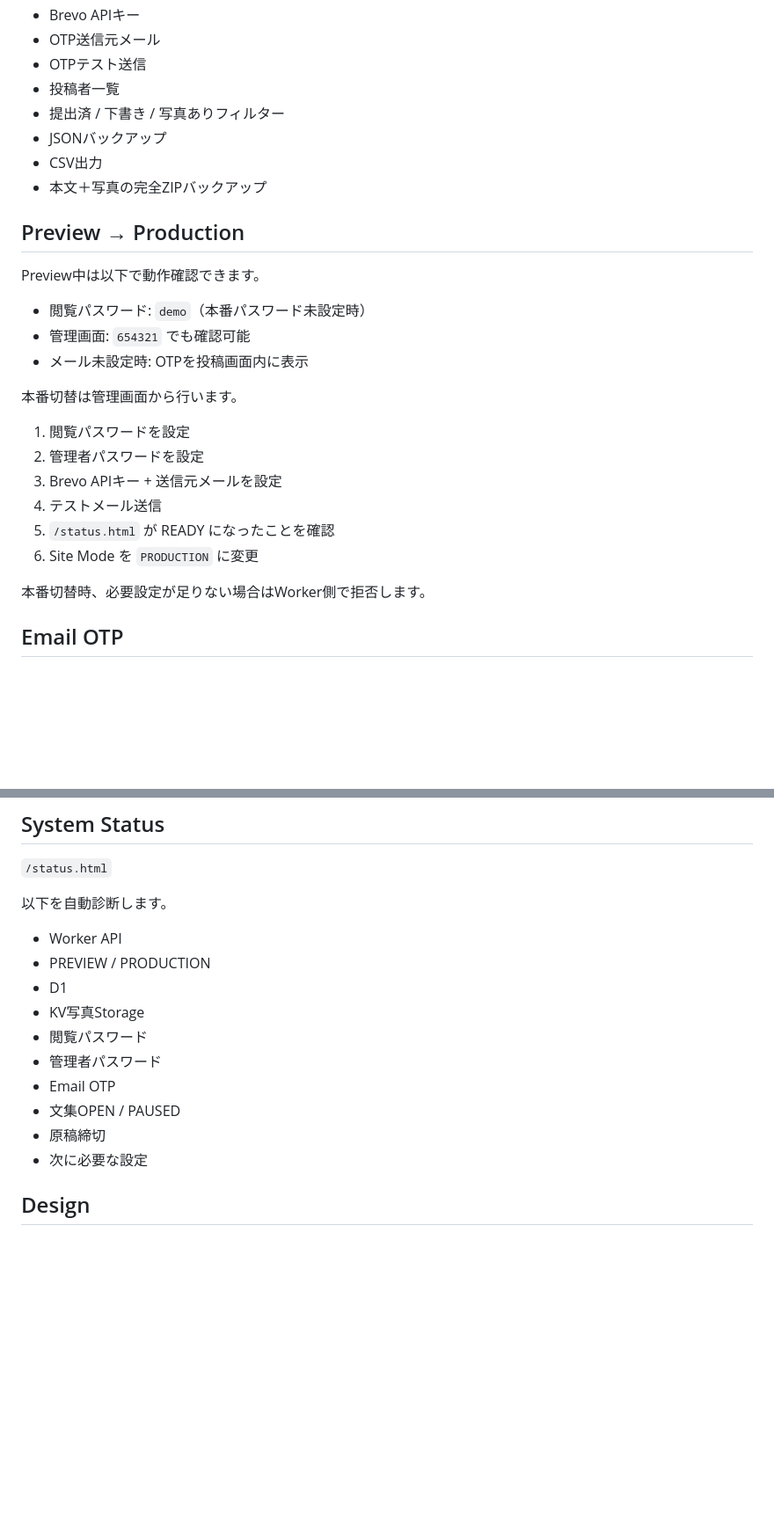
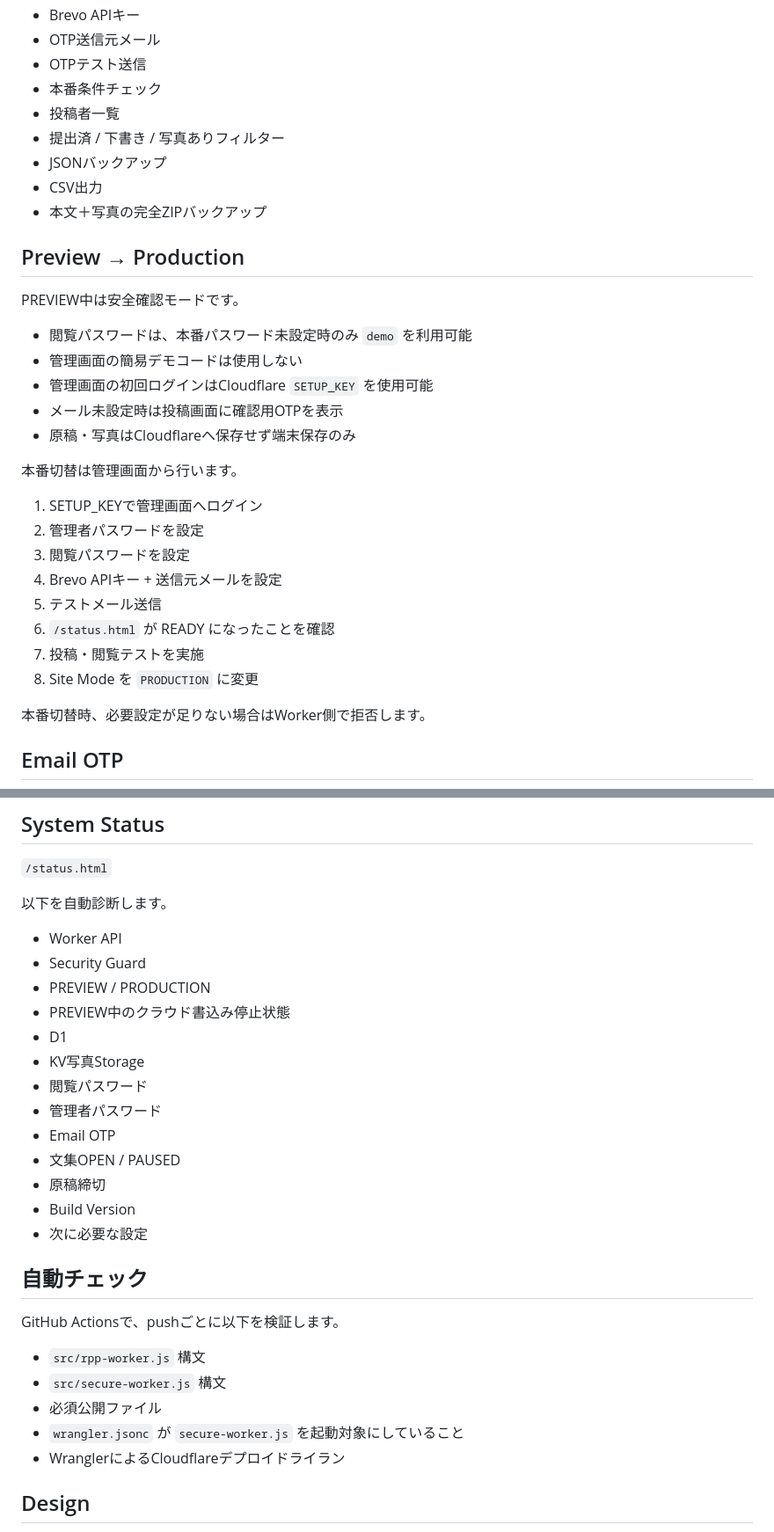
Before and after one commit to hnkikuchi-ux/road-to-peace-pride, a Markdown page: README.md, 2 parts joined by grey strips. Shown at 88% size. GitHub-like rendering; blank space fills up the shorter version.

Commit message:
docs: align README with free-text organizations and secure preview flow

```diff
--- a/README.md
+++ b/README.md
@@ -99,6 +106,7 @@ rpp/<story-id>/main.jpg
 - Brevo APIキー
 - OTP送信元メール
 - OTPテスト送信
+- 本番条件チェック
 - 投稿者一覧
 - 提出済 / 下書き / 写真ありフィルター
 - JSONバックアップ
@@ -107,20 +115,24 @@ rpp/<story-id>/main.jpg
 
 ## Preview → Production
 
-Preview中は以下で動作確認できます。
+PREVIEW中は安全確認モードです。
 
-- 閲覧パスワード: `demo`（本番パスワード未設定時）
-- 管理画面: `654321` でも確認可能
-- メール未設定時: OTPを投稿画面内に表示
+- 閲覧パスワードは、本番パスワード未設定時のみ `demo` を利用可能
+- 管理画面の簡易デモコードは使用しない
+- 管理画面の初回ログインはCloudflare `SETUP_KEY` を使用可能
+- メール未設定時は投稿画面に確認用OTPを表示
+- 原稿・写真はCloudflareへ保存せず端末保存のみ
 
 本番切替は管理画面から行います。
 
-1. 閲覧パスワードを設定
+1. SETUP_KEYで管理画面へログイン
 2. 管理者パスワードを設定
-3. Brevo APIキー + 送信元メールを設定
-4. テストメール送信
-5. `/status.html` が READY になったことを確認
-6. Site Mode を `PRODUCTION` に変更
+3. 閲覧パスワードを設定
+4. Brevo APIキー + 送信元メールを設定
+5. テストメール送信
+6. `/status.html` が READY になったことを確認
+7. 投稿・閲覧テストを実施
+8. Site Mode を `PRODUCTION` に変更
 
 本番切替時、必要設定が足りない場合はWorker側で拒否します。
 
@@ -143,7 +155,9 @@ APIキーはCloudflareのSecrets画面へ直接入力しなくても、管理画
 以下を自動診断します。
 
 - Worker API
+- Security Guard
 - PREVIEW / PRODUCTION
+- PREVIEW中のクラウド書込み停止状態
 - D1
 - KV写真Storage
 - 閲覧パスワード
@@ -151,7 +165,18 @@ APIキーはCloudflareのSecrets画面へ直接入力しなくても、管理画
 - Email OTP
 - 文集OPEN / PAUSED
 - 原稿締切
+- Build Version
 - 次に必要な設定
+
+## 自動チェック
+
+GitHub Actionsで、pushごとに以下を検証します。
+
+- `src/rpp-worker.js` 構文
+- `src/secure-worker.js` 構文
+- 必須公開ファイル
+- `wrangler.jsonc` が `secure-worker.js` を起動対象にしていること
+- WranglerによるCloudflareデプロイドライラン
 
 ## Design
 
```
Also changed, not shown: other parts of README.md (+9 -2 lines).
